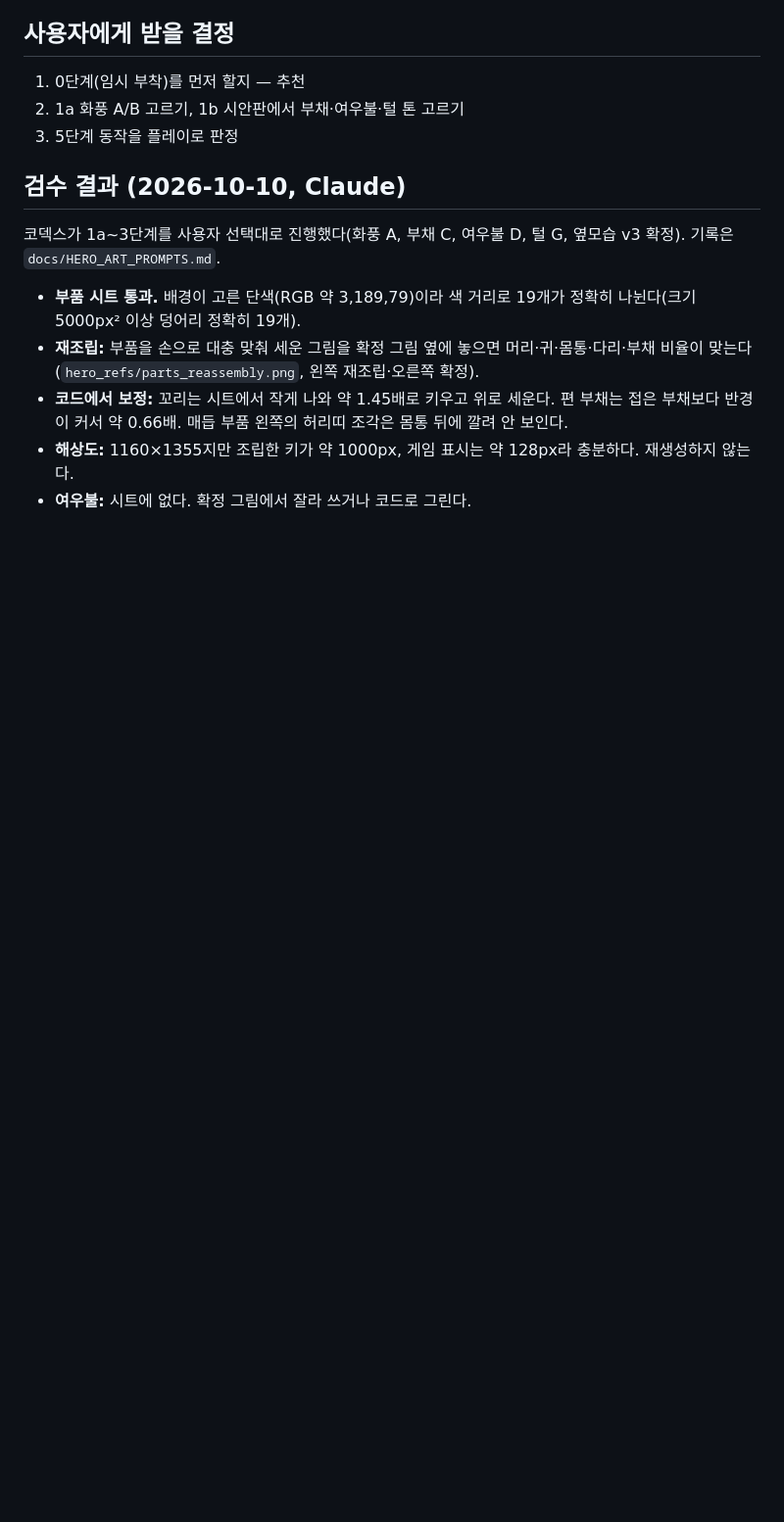
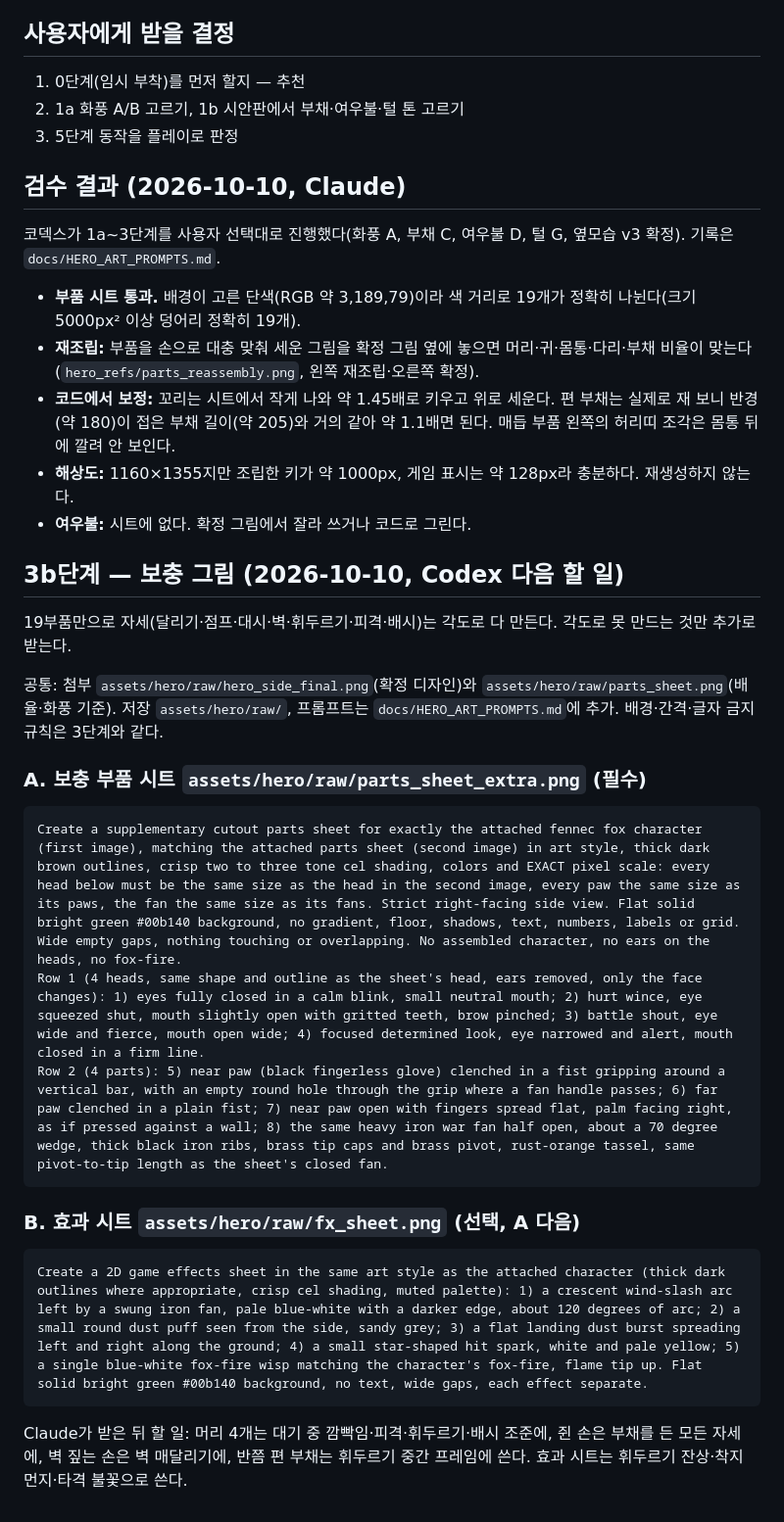
Before and after one commit to noru358/tt, a Markdown page: docs/plan/HERO_ART_PLAN.md, the part around the change. Shown at 98% size. Drawn GitHub-style; blank space fills up the shorter version.

Commit message:
Plan the supplementary hero art for Codex: expressions, grips, half-open fan, effects
Co-Authored-By: Claude Opus 5.5 (1M context) <noreply@anthropic.com>
Claude-Session: https://claude.ai/code/session_017LxjDzct9tGqVeMxDGUx8y

````diff
--- a/docs/plan/HERO_ART_PLAN.md
+++ b/docs/plan/HERO_ART_PLAN.md
@@ -113,6 +113,28 @@ All figures same scale, evenly spaced, nothing overlapping.
 
 - **부품 시트 통과.** 배경이 고른 단색(RGB 약 3,189,79)이라 색 거리로 19개가 정확히 나뉜다(크기 5000px² 이상 덩어리 정확히 19개).
 - **재조립:** 부품을 손으로 대충 맞춰 세운 그림을 확정 그림 옆에 놓으면 머리·귀·몸통·다리·부채 비율이 맞는다(`hero_refs/parts_reassembly.png`, 왼쪽 재조립·오른쪽 확정).
-- **코드에서 보정:** 꼬리는 시트에서 작게 나와 약 1.45배로 키우고 위로 세운다. 편 부채는 접은 부채보다 반경이 커서 약 0.66배. 매듭 부품 왼쪽의 허리띠 조각은 몸통 뒤에 깔려 안 보인다.
+- **코드에서 보정:** 꼬리는 시트에서 작게 나와 약 1.45배로 키우고 위로 세운다. 편 부채는 실제로 재 보니 반경(약 180)이 접은 부채 길이(약 205)와 거의 같아 약 1.1배면 된다. 매듭 부품 왼쪽의 허리띠 조각은 몸통 뒤에 깔려 안 보인다.
 - **해상도:** 1160×1355지만 조립한 키가 약 1000px, 게임 표시는 약 128px라 충분하다. 재생성하지 않는다.
 - **여우불:** 시트에 없다. 확정 그림에서 잘라 쓰거나 코드로 그린다.
+
+## 3b단계 — 보충 그림 (2026-10-10, Codex 다음 할 일)
+
+19부품만으로 자세(달리기·점프·대시·벽·휘두르기·피격·배시)는 각도로 다 만든다. 각도로 못 만드는 것만 추가로 받는다.
+
+공통: 첨부 `assets/hero/raw/hero_side_final.png`(확정 디자인)와 `assets/hero/raw/parts_sheet.png`(배율·화풍 기준). 저장 `assets/hero/raw/`, 프롬프트는 `docs/HERO_ART_PROMPTS.md`에 추가. 배경·간격·글자 금지 규칙은 3단계와 같다.
+
+### A. 보충 부품 시트 `assets/hero/raw/parts_sheet_extra.png` (필수)
+
+```
+Create a supplementary cutout parts sheet for exactly the attached fennec fox character (first image), matching the attached parts sheet (second image) in art style, thick dark brown outlines, crisp two to three tone cel shading, colors and EXACT pixel scale: every head below must be the same size as the head in the second image, every paw the same size as its paws, the fan the same size as its fans. Strict right-facing side view. Flat solid bright green #00b140 background, no gradient, floor, shadows, text, numbers, labels or grid. Wide empty gaps, nothing touching or overlapping. No assembled character, no ears on the heads, no fox-fire.
+Row 1 (4 heads, same shape and outline as the sheet's head, ears removed, only the face changes): 1) eyes fully closed in a calm blink, small neutral mouth; 2) hurt wince, eye squeezed shut, mouth slightly open with gritted teeth, brow pinched; 3) battle shout, eye wide and fierce, mouth open wide; 4) focused determined look, eye narrowed and alert, mouth closed in a firm line.
+Row 2 (4 parts): 5) near paw (black fingerless glove) clenched in a fist gripping around a vertical bar, with an empty round hole through the grip where a fan handle passes; 6) far paw clenched in a plain fist; 7) near paw open with fingers spread flat, palm facing right, as if pressed against a wall; 8) the same heavy iron war fan half open, about a 70 degree wedge, thick black iron ribs, brass tip caps and brass pivot, rust-orange tassel, same pivot-to-tip length as the sheet's closed fan.
+```
+
+### B. 효과 시트 `assets/hero/raw/fx_sheet.png` (선택, A 다음)
+
+```
+Create a 2D game effects sheet in the same art style as the attached character (thick dark outlines where appropriate, crisp cel shading, muted palette): 1) a crescent wind-slash arc left by a swung iron fan, pale blue-white with a darker edge, about 120 degrees of arc; 2) a small round dust puff seen from the side, sandy grey; 3) a flat landing dust burst spreading left and right along the ground; 4) a small star-shaped hit spark, white and pale yellow; 5) a single blue-white fox-fire wisp matching the character's fox-fire, flame tip up. Flat solid bright green #00b140 background, no text, wide gaps, each effect separate.
+```
+
+Claude가 받은 뒤 할 일: 머리 4개는 대기 중 깜빡임·피격·휘두르기·배시 조준에, 쥔 손은 부채를 든 모든 자세에, 벽 짚는 손은 벽 매달리기에, 반쯤 편 부채는 휘두르기 중간 프레임에 쓴다. 효과 시트는 휘두르기 잔상·착지 먼지·타격 불꽃으로 쓴다.
````
Also changed, not shown: HANDOFF.md (+1 -1 lines).
